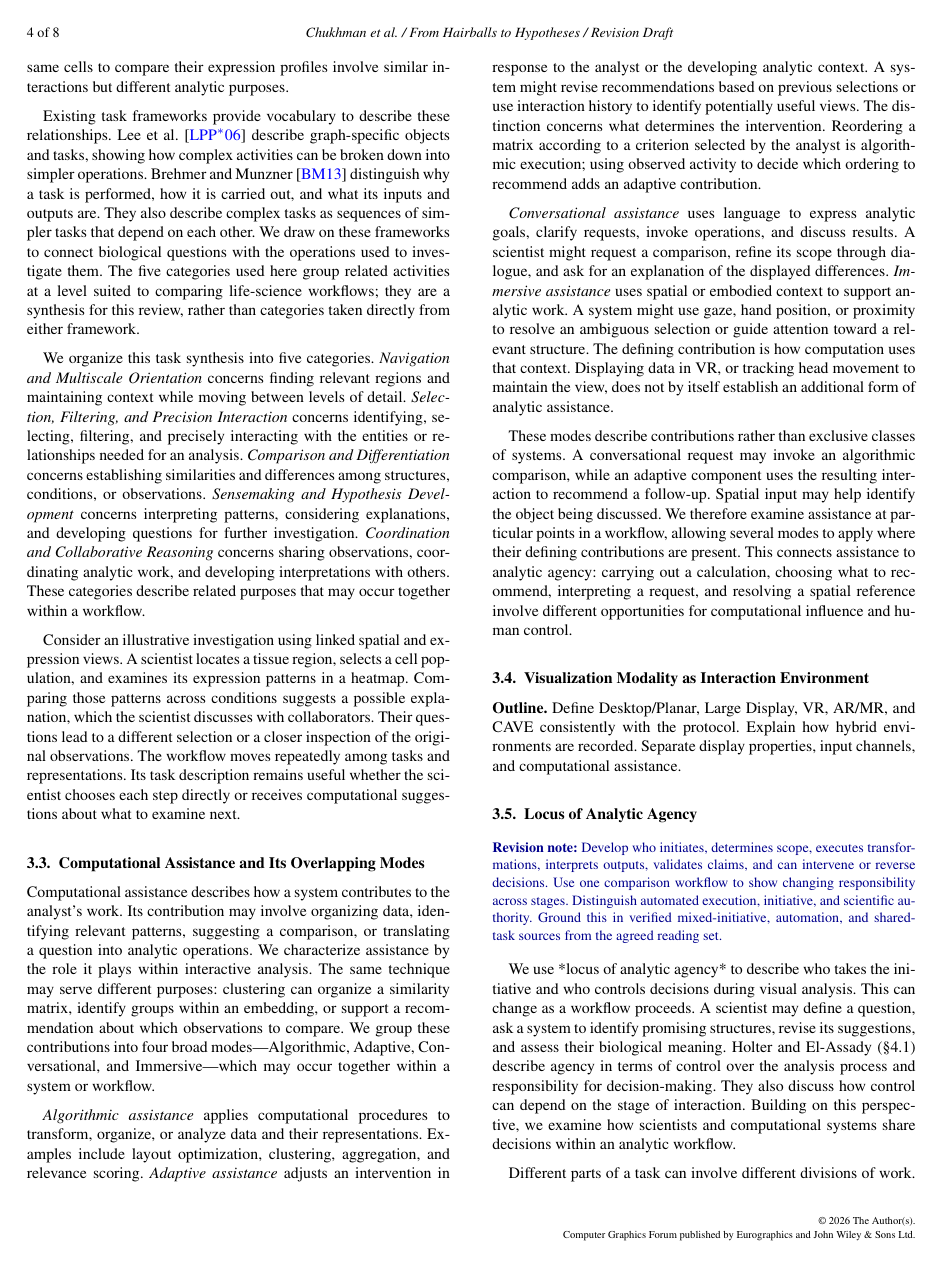
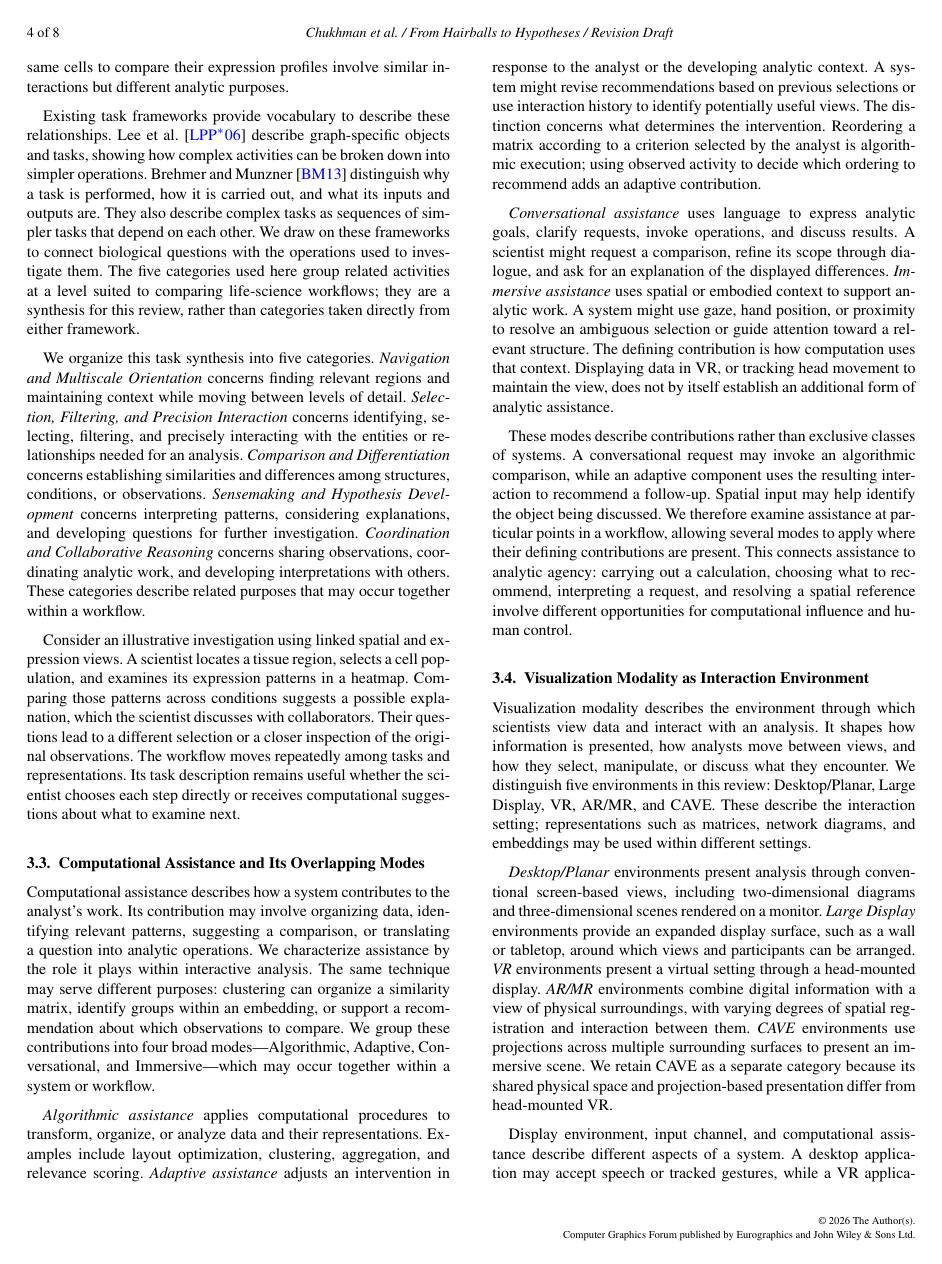
Before and after one commit to iMammal/From-Hairballs-to-Hypotheses---Revision-Draft, a LaTeX document (main.tex, which reads sections/03-foundations.tex): page 4 of 8. Compiled offline with pdfLaTeX; a LaTeX package or settings file that is missing is left out.

Commit message:
Added Section 3.4 Vis Environments

```diff
--- a/sections/03-foundations.tex
+++ b/sections/03-foundations.tex
@@ -37,10 +37,19 @@ Computational assistance describes how a system contributes to the analyst's wor
 These modes describe contributions rather than exclusive classes of systems. A conversational request may invoke an algorithmic comparison, while an adaptive component uses the resulting interaction to recommend a follow-up. Spatial input may help identify the object being discussed. We therefore examine assistance at particular points in a workflow, allowing several modes to apply where their defining contributions are present. This connects assistance to analytic agency: carrying out a calculation, choosing what to recommend, interpreting a request, and resolving a spatial reference involve different opportunities for computational influence and human control.
 
 \subsection{Visualization Modality as Interaction Environment}
-\plan{Define Desktop/Planar, Large Display, VR, AR/MR, and CAVE consistently with the protocol. Explain how hybrid environments are recorded. Separate display properties, input channels, and computational assistance.}
+\label{subsection:modalityenvironment}
+
+Visualization modality describes the environment through which scientists view data and interact with an analysis. It shapes how information is presented, how analysts move between views, and how they select, manipulate, or discuss what they encounter. We distinguish five environments in this review: Desktop/Planar, Large Display, VR, AR/MR, and CAVE. These describe the interaction setting; representations such as matrices, network diagrams, and embeddings may be used within different settings.
+
+\emph{Desktop/Planar} environments present analysis through conventional screen-based views, including two-dimensional diagrams and three-dimensional scenes rendered on a monitor. \emph{Large Display} environments provide an expanded display surface, such as a wall or tabletop, around which views and participants can be arranged. \emph{VR} environments present a virtual setting through a head-mounted display. \emph{AR/MR} environments combine digital information with a view of physical surroundings, with varying degrees of spatial registration and interaction between them. \emph{CAVE} environments use projections across multiple surrounding surfaces to present an immersive scene. We retain CAVE as a separate category because its shared physical space and projection-based presentation differ from head-mounted VR.
+
+Display environment, input channel, and computational assistance describe different aspects of a system. A desktop application may accept speech or tracked gestures, while a VR application may use menus and explicit commands. A three-dimensional embedding displayed on a monitor remains a Desktop/Planar environment under these definitions. Conversely, a matrix displayed within a virtual workspace remains part of a VR environment. The representation alone does not determine the modality, and neither establishes how much initiative or control the system exercises.
+
+Some workflows combine environments. One scientist may inspect spatial relationships in VR while a collaborator uses a desktop view to examine measurements and annotations. We describe the environments involved, the work performed through each, and how selections and results are shared. Modality then becomes part of the explanation for how assistance operates: which information and actions are accessible, how suggestions are presented, and how scientists can inspect or revise them. Whether an environment improves the analysis remains an evaluation question, considered alongside the task and the assistance it supports.
+
+
 \subsection{Locus of Analytic Agency}
 \label{subsection:locusofagency}
-\draftnote{Develop who initiates, determines scope, executes transformations, interprets outputs, validates claims, and can intervene or reverse decisions. Use one comparison workflow to show changing responsibility across stages. Distinguish automated execution, initiative, and scientific authority. Ground this in verified mixed-initiative, automation, and shared-task sources from the agreed reading set.}
 
 We use *locus of analytic agency* to describe who takes the initiative and who controls decisions during visual analysis. This can change as a workflow proceeds. A scientist may define a question, ask a system to identify promising structures, revise its suggestions, and assess their biological meaning. Holter and El-Assady (§4.1) describe agency in terms of control over the analysis process and responsibility for decision-making. They also discuss how control can depend on the stage of interaction. Building on this perspective, we examine how scientists and computational systems share decisions within an analytic workflow.
 
```
